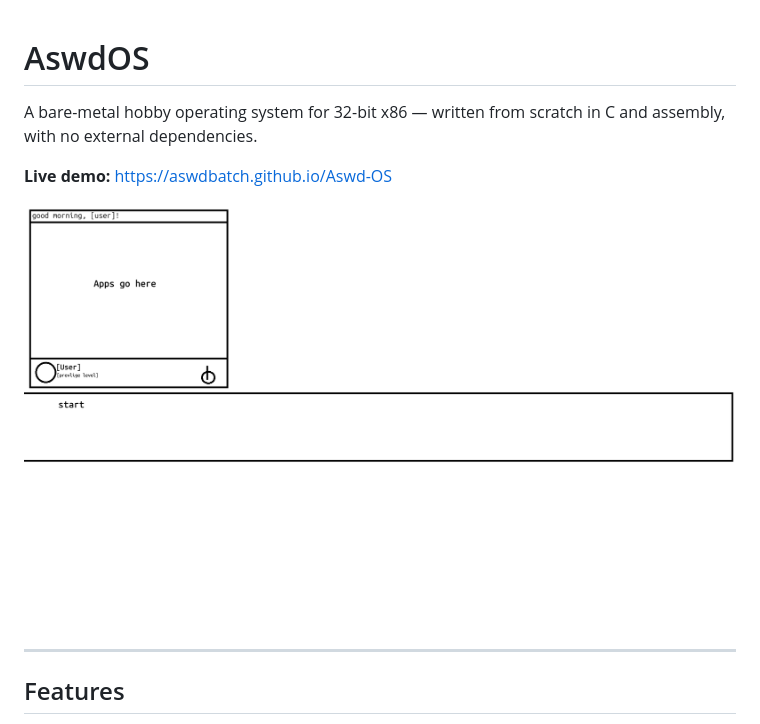
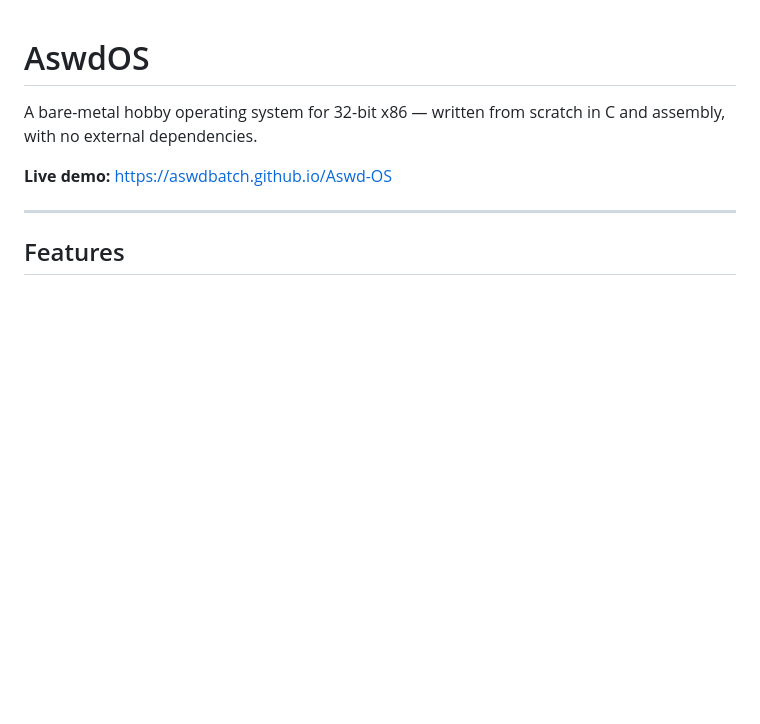
Before and after one commit to aswdBatch/Aswd-OS, a Markdown page: README.md, the part around the change. GitHub-like rendering; blank space fills up the shorter version.

Commit message:
ignore that

```diff
--- a/README.md
+++ b/README.md
@@ -3,8 +3,6 @@
 A bare-metal hobby operating system for 32-bit x86 — written from scratch in C and assembly, with no external dependencies.
 
 **Live demo:** [https://aswdbatch.github.io/Aswd-OS](https://aswdbatch.github.io/Aswd-OS)
-
-![Screenshot](example.png)
 
 ---
 
```
